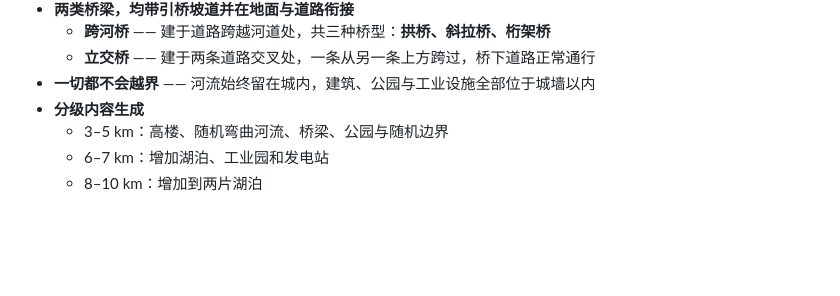
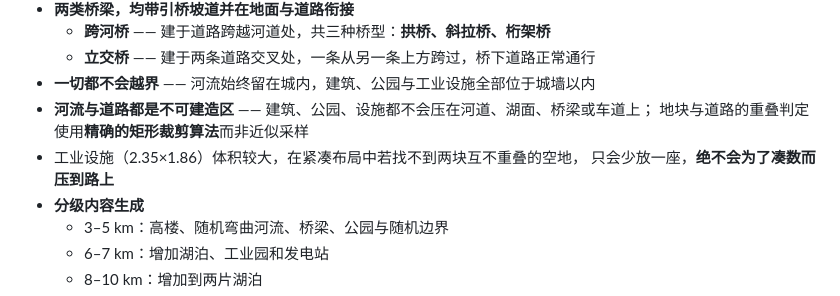
Before and after one commit to Stook-404/starry-sky-city, a Markdown page: README.md, the part around the change. Drawn GitHub-style; blank space fills up the shorter version.

Commit message:
Make roads a no-build zone; use exact rectangle clipping for overlaps

```diff
--- a/README.md
+++ b/README.md
@@ -43,6 +43,10 @@ python -m http.server 8000
   - **跨河桥** —— 建于道路跨越河道处，共三种桥型：**拱桥、斜拉桥、桁架桥**
   - **立交桥** —— 建于两条道路交叉处，一条从另一条上方跨过，桥下道路正常通行
 - **一切都不会越界** —— 河流始终留在城内，建筑、公园与工业设施全部位于城墙以内
+- **河流与道路都是不可建造区** —— 建筑、公园、设施都不会压在河道、湖面、桥梁或车道上；
+  地块与道路的重叠判定使用**精确的矩形裁剪算法**而非近似采样
+- 工业设施（2.35×1.86）体积较大，在紧凑布局中若找不到两块互不重叠的空地，
+  只会少放一座，**绝不会为了凑数而压到路上**
 - **分级内容生成**
   - 3–5 km：高楼、随机弯曲河流、桥梁、公园与随机边界
   - 6–7 km：增加湖泊、工业园和发电站
```
